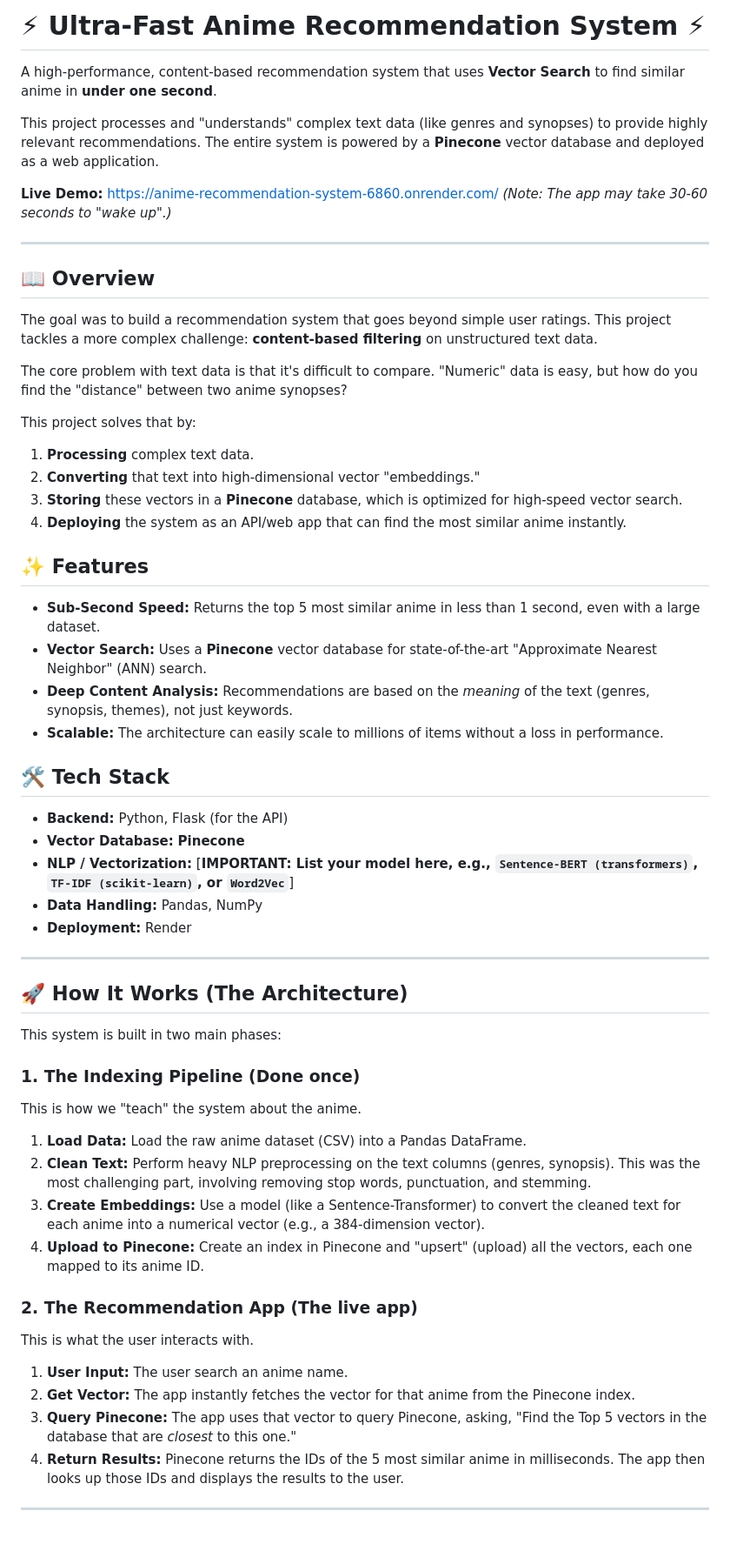
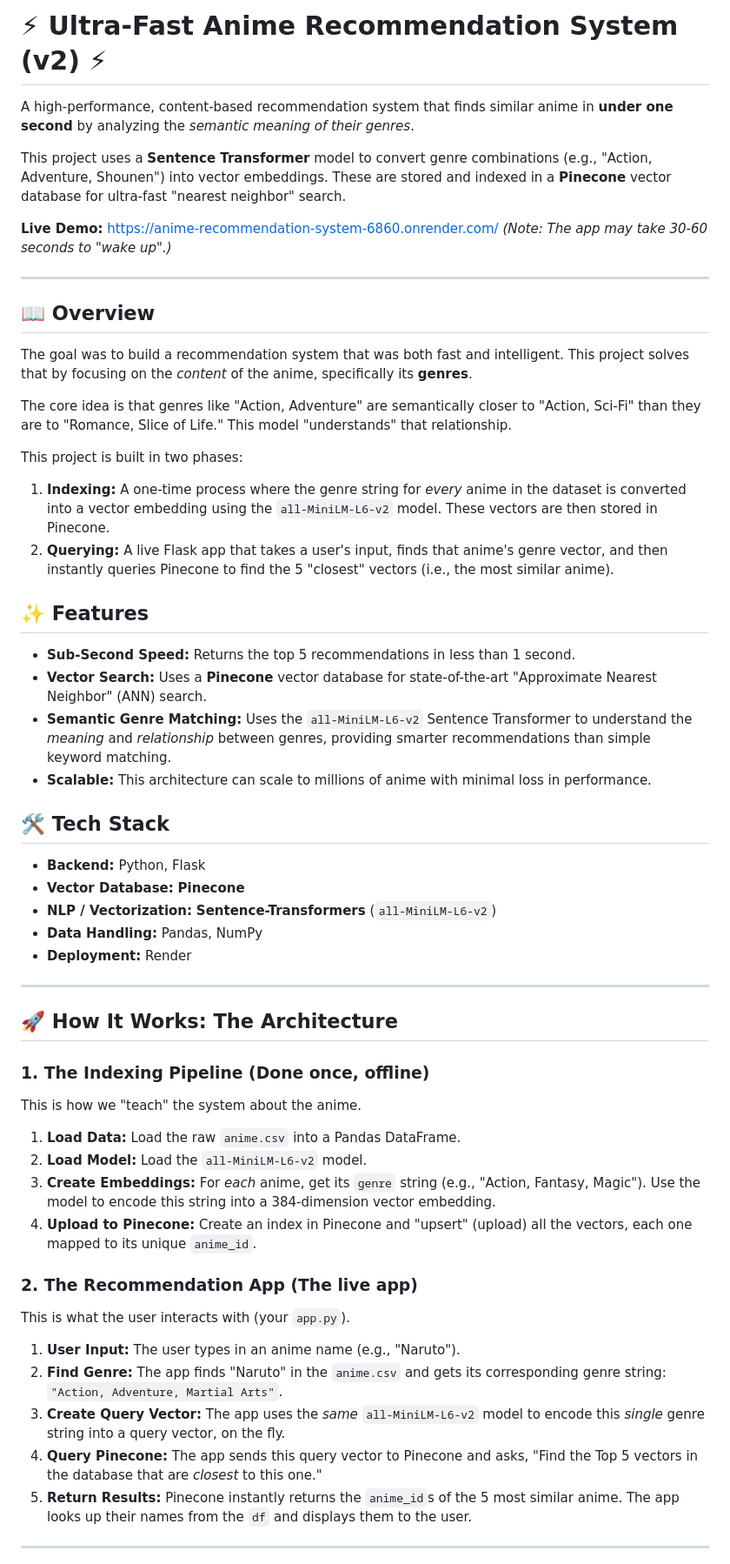
Before and after one commit to vinay8854/Anime-recommendation-system, a Markdown page: README.md, the part around the change printed below. Shown: that part at 87% size. Rendered like a GitHub page; blank space fills up the shorter version.

```diff
--- a/README.md
+++ b/README.md
@@ -1,8 +1,8 @@
-# ⚡ Ultra-Fast Anime Recommendation System ⚡
+# ⚡ Ultra-Fast Anime Recommendation System (v2) ⚡
 
-A high-performance, content-based recommendation system that uses **Vector Search** to find similar anime in **under one second**.
+A high-performance, content-based recommendation system that finds similar anime in **under one second** by analyzing the *semantic meaning of their genres*.
 
-This project processes and "understands" complex text data (like genres and synopses) to provide highly relevant recommendations. The entire system is powered by a **Pinecone** vector database and deployed as a web application.
+This project uses a **Sentence Transformer** model to convert genre combinations (e.g., "Action, Adventure, Shounen") into vector embeddings. These are stored and indexed in a **Pinecone** vector database for ultra-fast "nearest neighbor" search.
 
 **Live Demo:** https://anime-recommendation-system-6860.onrender.com/
 *(Note: The app may take 30-60 seconds to "wake up".)*
@@ -13,52 +13,49 @@ This project processes and "understands" complex text data (like genres and syno
 
 ## 📖 Overview
 
-The goal was to build a recommendation system that goes beyond simple user ratings. This project tackles a more complex challenge: **content-based filtering** on unstructured text data.
+The goal was to build a recommendation system that was both fast and intelligent. This project solves that by focusing on the *content* of the anime, specifically its **genres**.
 
-The core problem with text data is that it's difficult to compare. "Numeric" data is easy, but how do you find the "distance" between two anime synopses?
+The core idea is that genres like "Action, Adventure" are semantically closer to "Action, Sci-Fi" than they are to "Romance, Slice of Life." This model "understands" that relationship.
 
-This project solves that by:
-1.  **Processing** complex text data.
-2.  **Converting** that text into high-dimensional vector "embeddings."
-3.  **Storing** these vectors in a **Pinecone** database, which is optimized for high-speed vector search.
-4.  **Deploying** the system as an API/web app that can find the most similar anime instantly.
+This project is built in two phases:
+1.  **Indexing:** A one-time process where the genre string for *every* anime in the dataset is converted into a vector embedding using the `all-MiniLM-L6-v2` model. These vectors are then stored in Pinecone.
+2.  **Querying:** A live Flask app that takes a user's input, finds that anime's genre vector, and then instantly queries Pinecone to find the 5 "closest" vectors (i.e., the most similar anime).
 
 ## ✨ Features
 
-* **Sub-Second Speed:** Returns the top 5 most similar anime in less than 1 second, even with a large dataset.
+* **Sub-Second Speed:** Returns the top 5 recommendations in less than 1 second.
 * **Vector Search:** Uses a **Pinecone** vector database for state-of-the-art "Approximate Nearest Neighbor" (ANN) search.
-* **Deep Content Analysis:** Recommendations are based on the *meaning* of the text (genres, synopsis, themes), not just keywords.
-* **Scalable:** The architecture can easily scale to millions of items without a loss in performance.
+* **Semantic Genre Matching:** Uses the `all-MiniLM-L6-v2` Sentence Transformer to understand the *meaning* and *relationship* between genres, providing smarter recommendations than simple keyword matching.
+* **Scalable:** This architecture can scale to millions of anime with minimal loss in performance.
 
 ## 🛠️ Tech Stack
 
-* **Backend:** Python, Flask (for the API)
+* **Backend:** Python, Flask
 * **Vector Database:** **Pinecone**
-* **NLP / Vectorization:** [**IMPORTANT: List your model here, e.g., `Sentence-BERT (transformers)`, `TF-IDF (scikit-learn)`, or `Word2Vec`**]
+* **NLP / Vectorization:** **Sentence-Transformers** (`all-MiniLM-L6-v2`)
 * **Data Handling:** Pandas, NumPy
 * **Deployment:** Render
 
 ---
 
-## 🚀 How It Works (The Architecture)
+## 🚀 How It Works: The Architecture
 
-This system is built in two main phases:
-
-### 1. The Indexing Pipeline (Done once)
+### 1. The Indexing Pipeline (Done once, offline)
 This is how we "teach" the system about the anime.
 
-1.  **Load Data:** Load the raw anime dataset (CSV) into a Pandas DataFrame.
-2.  **Clean Text:** Perform heavy NLP preprocessing on the text columns (genres, synopsis). This was the most challenging part, involving removing stop words, punctuation, and stemming.
-3.  **Create Embeddings:** Use a model (like a Sentence-Transformer) to convert the cleaned text for each anime into a numerical vector (e.g., a 384-dimension vector).
-4.  **Upload to Pinecone:** Create an index in Pinecone and "upsert" (upload) all the vectors, each one mapped to its anime ID.
+1.  **Load Data:** Load the raw `anime.csv` into a Pandas DataFrame.
+2.  **Load Model:** Load the `all-MiniLM-L6-v2` model.
+3.  **Create Embeddings:** For *each* anime, get its `genre` string (e.g., "Action, Fantasy, Magic"). Use the model to encode this string into a 384-dimension vector embedding.
+4.  **Upload to Pinecone:** Create an index in Pinecone and "upsert" (upload) all the vectors, each one mapped to its unique `anime_id`.
 
 ### 2. The Recommendation App (The live app)
-This is what the user interacts with.
+This is what the user interacts with (your `app.py`).
 
-1.  **User Input:** The user search an anime name.
-2.  **Get Vector:** The app instantly fetches the vector for that anime from the Pinecone index.
-3.  **Query Pinecone:** The app uses that vector to query Pinecone, asking, "Find the Top 5 vectors in the database that are *closest* to this one."
-4.  **Return Results:** Pinecone returns the IDs of the 5 most similar anime in milliseconds. The app then looks up those IDs and displays the results to the user.
+1.  **User Input:** The user types in an anime name (e.g., "Naruto").
+2.  **Find Genre:** The app finds "Naruto" in the `anime.csv` and gets its corresponding genre string: `"Action, Adventure, Martial Arts"`.
+3.  **Create Query Vector:** The app uses the *same* `all-MiniLM-L6-v2` model to encode this *single* genre string into a query vector, on the fly.
+4.  **Query Pinecone:** The app sends this query vector to Pinecone and asks, "Find the Top 5 vectors in the database that are *closest* to this one."
+5.  **Return Results:** Pinecone instantly returns the `anime_id`s of the 5 most similar anime. The app looks up their names from the `df` and displays them to the user.
 
 ---
 
```
Also changed, not shown: other parts of README.md (+3 -5 lines).
